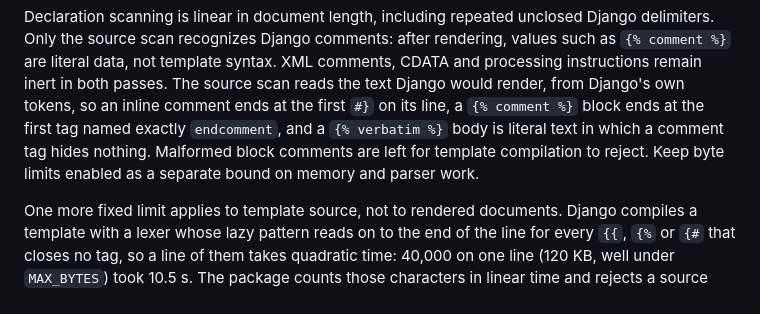
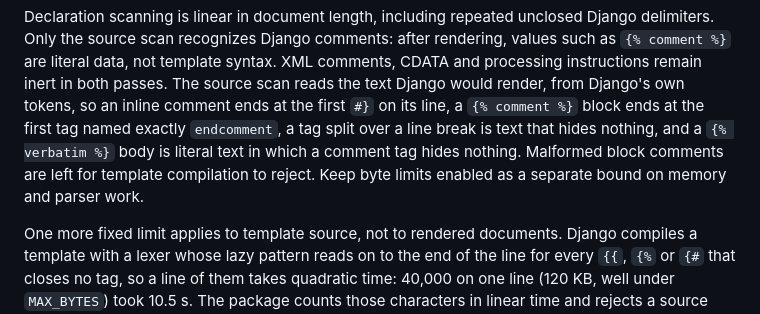
Before and after one commit to eamigo86/dj-hyperview, a Markdown page: docs/security.md, the part around the change. Drawn GitHub-style.

```diff
--- a/docs/security.md
+++ b/docs/security.md
@@ -118,10 +118,10 @@ rendering, values such as `{% comment %}` are literal data, not template syntax.
 XML comments, CDATA and processing instructions remain inert in both passes.
 The source scan reads the text Django would render, from Django's own tokens, so
 an inline comment ends at the first `#}` on its line, a `{% comment %}` block ends
-at the first tag named exactly `endcomment`, and a `{% verbatim %}` body is
-literal text in which a comment tag hides nothing. Malformed block comments are
-left for template compilation to reject. Keep byte limits enabled as a separate
-bound on memory and parser work.
+at the first tag named exactly `endcomment`, a tag split over a line break is text
+that hides nothing, and a `{% verbatim %}` body is literal text in which a comment
+tag hides nothing. Malformed block comments are left for template compilation to
+reject. Keep byte limits enabled as a separate bound on memory and parser work.
 
 One more fixed limit applies to template source, not to rendered documents.
 Django compiles a template with a lexer whose lazy pattern reads on to the end of
```
Also changed, not shown: docs/changelog.md (+12 -8 lines), docs/http-responses.md (+6 -4 lines).
